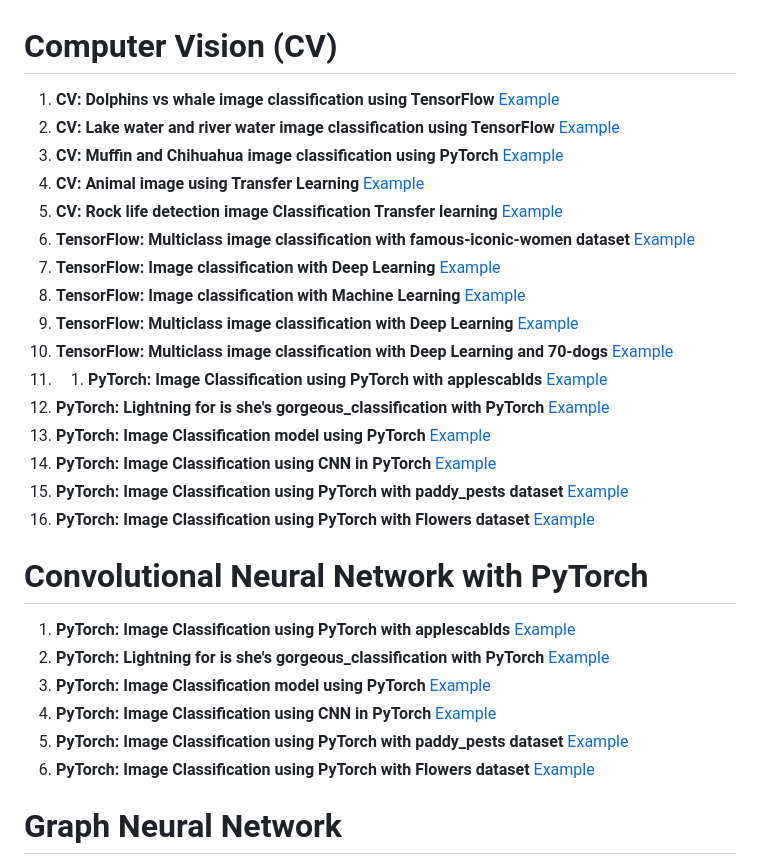
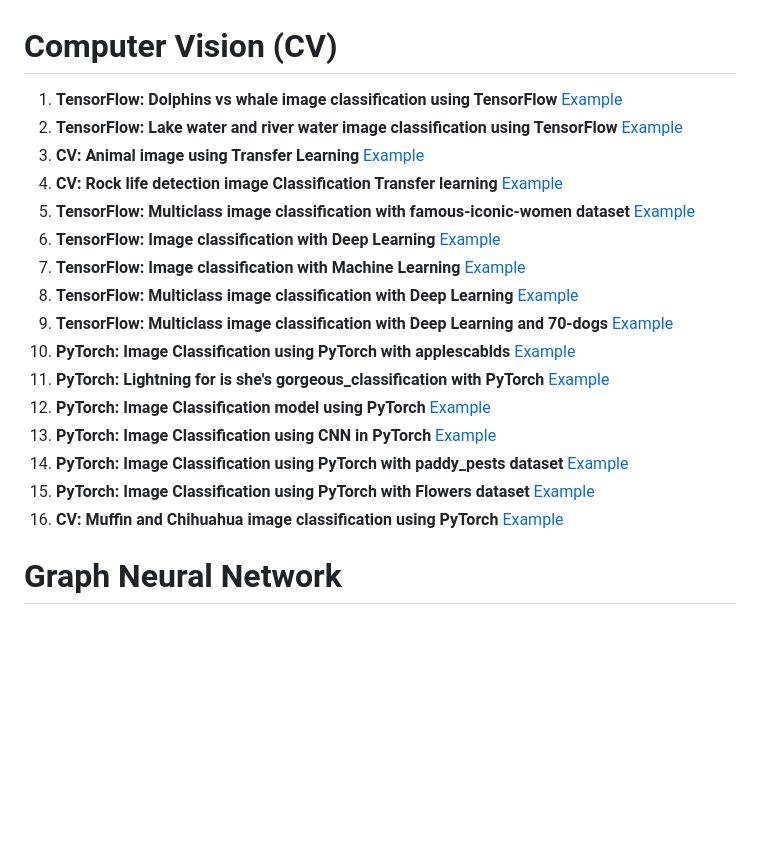
Before and after one commit to pythonuzgit/elmurodov, a Markdown page: README.md, the part around the change. Drawn GitHub-style; blank space fills up the shorter version.

```diff
--- a/README.md
+++ b/README.md
@@ -2,32 +2,24 @@
 # Computer Vision (CV)
 
 
-1. **CV: Dolphins vs whale image classification using TensorFlow** [Example](https://github.com/pythonuzgit/elmurodov/blob/master/Computer%20Vision/Dolphin_vs_whale_classification.ipynb)
-2. **CV: Lake water and river water image classification using TensorFlow** [Example](https://github.com/pythonuzgit/elmurodov/blob/master/Computer%20Vision/Lake_water_and_river_water_image_classification_with_TensorFlow.ipynb)
-3. **CV: Muffin and Chihuahua image classification using PyTorch** [Example](https://github.com/pythonuzgit/elmurodov/blob/master/Computer%20Vision/Muffin_vs_Chihuahua_image_classification_using_PyTorch.ipynb)
-4. **CV: Animal image using Transfer Learning** [Example](https://github.com/pythonuzgit/elmurodov/blob/master/Computer%20Vision/Animal_image_using_Transfer_learning.ipynb)
+1. **TensorFlow: Dolphins vs whale image classification using TensorFlow** [Example](https://github.com/pythonuzgit/elmurodov/blob/master/Computer%20Vision/Dolphin_vs_whale_classification.ipynb)
+2. **TensorFlow: Lake water and river water image classification using TensorFlow** [Example](https://github.com/pythonuzgit/elmurodov/blob/master/Computer%20Vision/Lake_water_and_river_water_image_classification_with_TensorFlow.ipynb)
+3. **CV: Animal image using Transfer Learning** [Example](https://github.com/pythonuzgit/elmurodov/blob/master/Computer%20Vision/Animal_image_using_Transfer_learning.ipynb)
 5. **CV: Rock life detection image Classification Transfer learning** [Example](https://github.com/pythonuzgit/elmurodov/blob/master/Computer%20Vision/Rock_life_detection_Classification_Transfer_learning.ipynb)
 6. **TensorFlow: Multiclass image classification with famous-iconic-women dataset** [Example](https://github.com/pythonuzgit/elmurodov/blob/master/Convolutional%20neural%20network/Multiclass_image_classification_with_famous_iconic_women.ipynb)
 7. **TensorFlow: Image classification with Deep Learning** [Example](https://github.com/pythonuzgit/elmurodov/blob/master/Convolutional%20neural%20network/Image_classification_wit_DL.ipynb)
 8. **TensorFlow: Image classification with Machine Learning** [Example](https://github.com/pythonuzgit/elmurodov/blob/master/Image%20Classification%20with%20Machine%20Learning.ipynb)
 9. **TensorFlow: Multiclass image classification with Deep Learning** [Example](https://github.com/pythonuzgit/elmurodov/blob/master/Convolutional%20neural%20network/Multiclass_image_classification_with_Deep_Learning.ipynb)
 10. **TensorFlow: Multiclass image classification with Deep Learning and 70-dogs** [Example](https://github.com/pythonuzgit/elmurodov/blob/master/Convolutional%20neural%20network/Multiclass_image_Classification_with_Deep_Learning_and_70_dogs_.ipynb)
-11. 1. **PyTorch: Image Classification using PyTorch with applescablds**  [Example](https://github.com/pythonuzgit/elmurodov/blob/master/Convolutional%20neural%20network/Image_Classification_model_using_PyTorch_with_applescablds.ipynb)
+11. **PyTorch: Image Classification using PyTorch with applescablds**  [Example](https://github.com/pythonuzgit/elmurodov/blob/master/Convolutional%20neural%20network/Image_Classification_model_using_PyTorch_with_applescablds.ipynb)
 12. **PyTorch: Lightning for is she's gorgeous_classification with PyTorch** [Example](https://github.com/pythonuzgit/elmurodov/blob/master/Convolutional%20neural%20network/Lightning_for_is_she's_gorgeous_classification_.ipynb)
 13. **PyTorch: Image Classification model using PyTorch** [Example](https://github.com/pythonuzgit/elmurodov/blob/master/Convolutional%20neural%20network/Image_classification_model_using_PyTorch.ipynb)
 14. **PyTorch: Image Classification using CNN in PyTorch** [Example](https://github.com/pythonuzgit/elmurodov/blob/master/Convolutional%20neural%20network/Image_classification_using_CNN_in_PyTorch.ipynb)
 15. **PyTorch: Image Classification using PyTorch with paddy_pests dataset** [Example](https://github.com/pythonuzgit/elmurodov/blob/master/Convolutional%20neural%20network/Image_classification_using_PyTorch_with_paddy_pests_dataset.ipynb)
 16. **PyTorch: Image Classification using PyTorch with Flowers dataset** [Example](https://github.com/pythonuzgit/elmurodov/blob/master/Convolutional%20neural%20network/Image_Classification_using_PyTorch_with_Flowers_dataset.ipynb)
+17. **CV: Muffin and Chihuahua image classification using PyTorch** [Example](https://github.com/pythonuzgit/elmurodov/blob/master/Computer%20Vision/Muffin_vs_Chihuahua_image_classification_using_PyTorch.ipynb)
 
 
-# Convolutional Neural Network with PyTorch
-
-1. **PyTorch: Image Classification using PyTorch with applescablds**  [Example](https://github.com/pythonuzgit/elmurodov/blob/master/Convolutional%20neural%20network/Image_Classification_model_using_PyTorch_with_applescablds.ipynb)
-2. **PyTorch: Lightning for is she's gorgeous_classification with PyTorch** [Example](https://github.com/pythonuzgit/elmurodov/blob/master/Convolutional%20neural%20network/Lightning_for_is_she's_gorgeous_classification_.ipynb)
-3. **PyTorch: Image Classification model using PyTorch** [Example](https://github.com/pythonuzgit/elmurodov/blob/master/Convolutional%20neural%20network/Image_classification_model_using_PyTorch.ipynb)
-5. **PyTorch: Image Classification using CNN in PyTorch** [Example](https://github.com/pythonuzgit/elmurodov/blob/master/Convolutional%20neural%20network/Image_classification_using_CNN_in_PyTorch.ipynb)
-6. **PyTorch: Image Classification using PyTorch with paddy_pests dataset** [Example](https://github.com/pythonuzgit/elmurodov/blob/master/Convolutional%20neural%20network/Image_classification_using_PyTorch_with_paddy_pests_dataset.ipynb)
-7. **PyTorch: Image Classification using PyTorch with Flowers dataset** [Example](https://github.com/pythonuzgit/elmurodov/blob/master/Convolutional%20neural%20network/Image_Classification_using_PyTorch_with_Flowers_dataset.ipynb)
 
 
 
```
